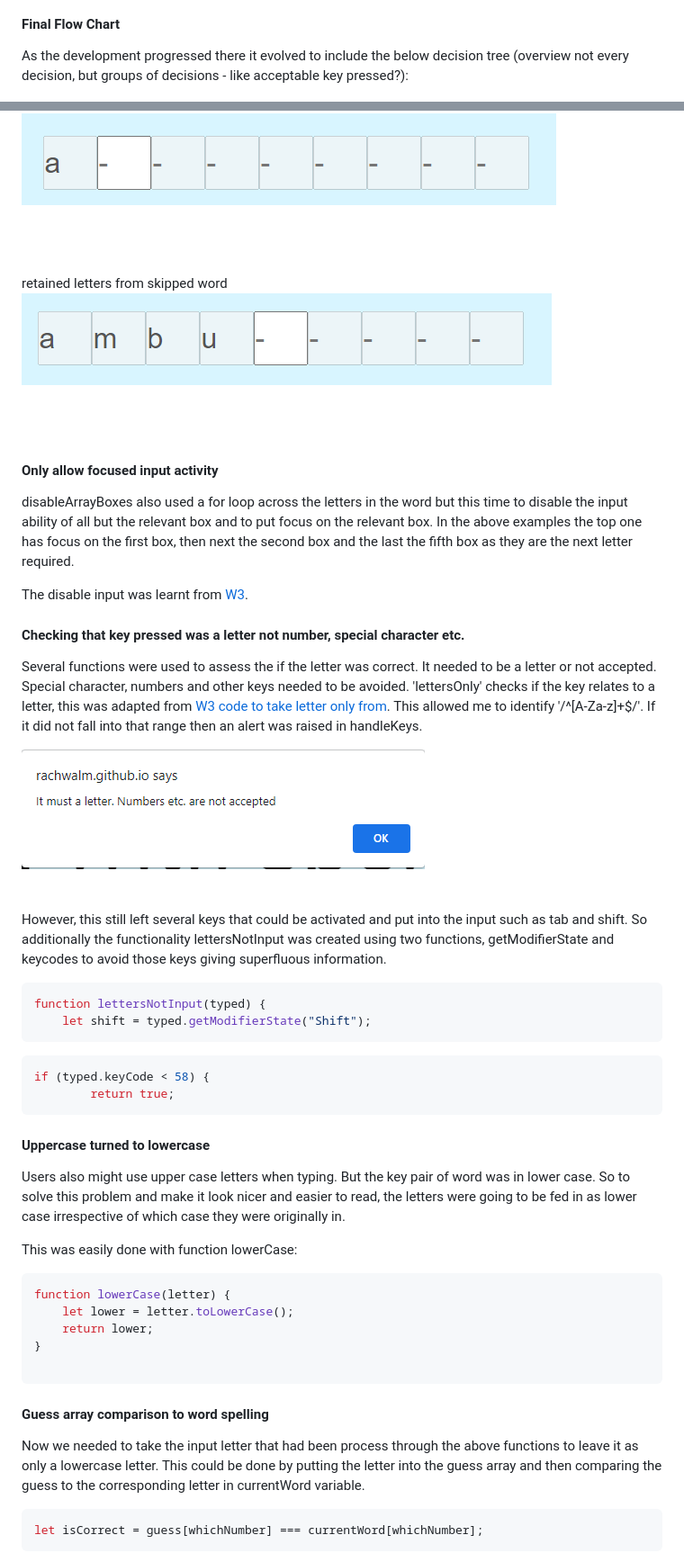
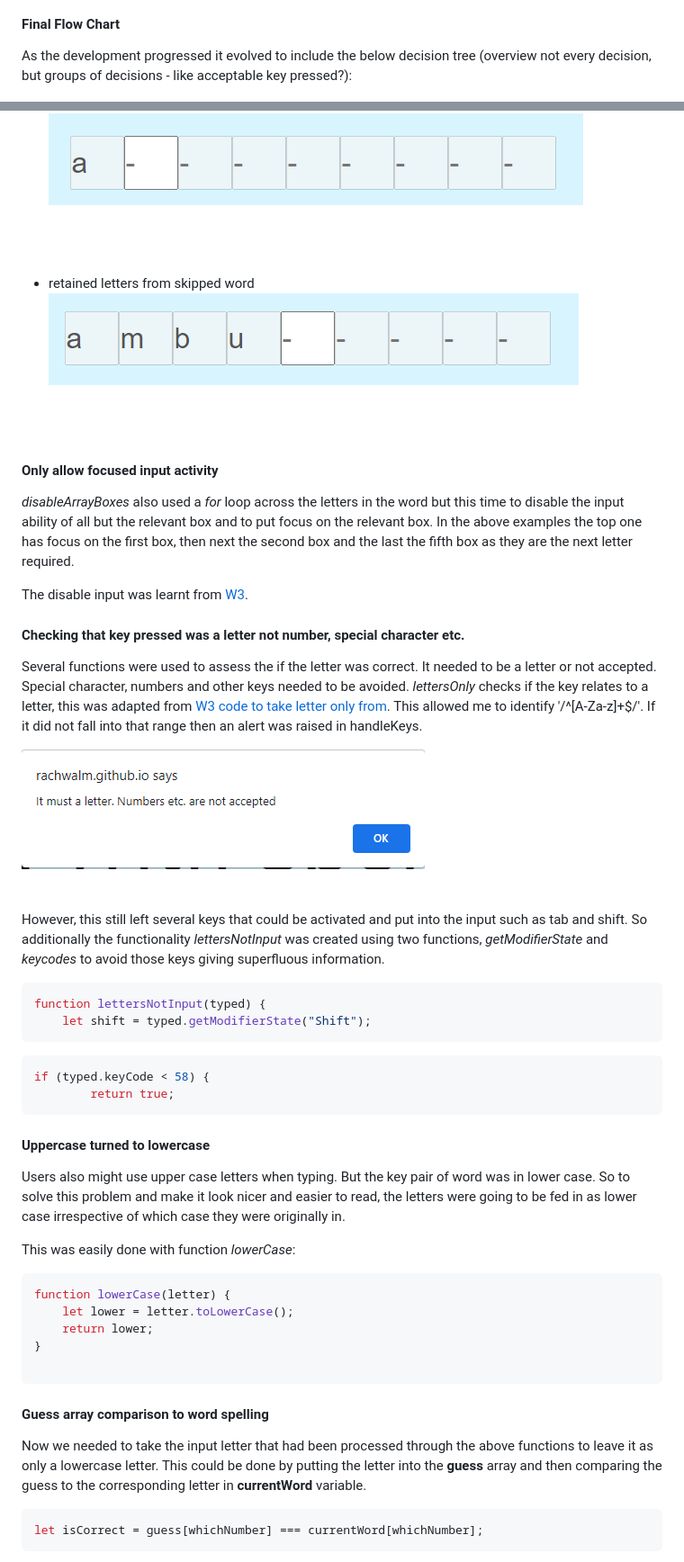
Before and after one commit to RachWalm/spelling-game, a Markdown page: README.md, 2 parts joined by grey strips. Shown: that part at 90% size. GitHub-like rendering.

````diff
--- a/README.md
+++ b/README.md
@@ -77,7 +77,7 @@ which lead us to draw up this flow chart:
 
 #### Final Flow Chart
 
-As the development progressed there it evolved to include the below decision tree (overview not every decision, but groups of decisions - like acceptable key pressed?):
+As the development progressed it evolved to include the below decision tree (overview not every decision, but groups of decisions - like acceptable key pressed?):
 
 ![current flow chart](documents/current-flow-chart.png)
 
@@ -233,21 +239,21 @@ first letter requested
 ![firstletter](documents/first-letter.png)
 
-retained letters from skipped word
+- retained letters from skipped word
 ![skipped](documents/skipped.png)
 
 #### Only allow focused input activity
 
-disableArrayBoxes also used a for loop across the letters in the word but this time to disable the input ability of all but the relevant box and to put focus on the relevant box. In the above examples the top one has focus on the first box, then next the second box and the last the fifth box as they are the next letter required.
+*disableArrayBoxes* also used a *for* loop across the letters in the word but this time to disable the input ability of all but the relevant box and to put focus on the relevant box. In the above examples the top one has focus on the first box, then next the second box and the last the fifth box as they are the next letter required.
 
 The disable input was learnt from [W3](https://www.w3schools.com/jsref/prop_text_disabled.asp).
 
 #### Checking that key pressed was a letter not number, special character etc.
 
-Several functions were used to assess the if the letter was correct. It needed to be a letter or not accepted. Special character, numbers and other keys needed to be avoided. 'lettersOnly' checks if the key relates to a letter, this was adapted from [W3 code to take letter only from](https://www.w3resource.com/javascript/form/all-letters-field.php#:~:text=You%20can%20write%20a%20JavaScript,HTML%20form%20contains%20only%20letters.&text=To%20get%20a%20string%20contains,%2F). This allowed me to identify '/^[A-Za-z]+$/'. If it did not fall into that range then an alert was raised in handleKeys.
+Several functions were used to assess the if the letter was correct. It needed to be a letter or not accepted. Special character, numbers and other keys needed to be avoided. *lettersOnly* checks if the key relates to a letter, this was adapted from [W3 code to take letter only from](https://www.w3resource.com/javascript/form/all-letters-field.php#:~:text=You%20can%20write%20a%20JavaScript,HTML%20form%20contains%20only%20letters.&text=To%20get%20a%20string%20contains,%2F). This allowed me to identify '/^[A-Za-z]+$/'. If it did not fall into that range then an alert was raised in handleKeys.
 
 ![alert](documents/alert.png)
 
-However, this still left several keys that could be activated and put into the input such as tab and shift. So additionally the functionality lettersNotInput was created using two functions, getModifierState and keycodes to avoid those keys giving superfluous information.
+However, this still left several keys that could be activated and put into the input such as tab and shift. So additionally the functionality *lettersNotInput* was created using two functions, *getModifierState* and *keycodes* to avoid those keys giving superfluous information.
 
 ```JS
 function lettersNotInput(typed) {
@@ -263,7 +269,7 @@ if (typed.keyCode < 58) {
 
 Users also might use upper case letters when typing. But the key pair of word was in lower case. So to solve this problem and make it look nicer and easier to read, the letters were going to be fed in as lower case irrespective of which case they were originally in.
 
-This was easily done with function lowerCase:
+This was easily done with function *lowerCase*:
 
 ```JS
 function lowerCase(letter) {
@@ -275,7 +281,7 @@ function lowerCase(letter) {
 
 #### Guess array comparison to word spelling
 
-Now we needed to take the input letter that had been process through the above functions to leave it as only a lowercase letter. This could be done by putting the letter into the guess array and then comparing the guess to the corresponding letter in currentWord variable.
+Now we needed to take the input letter that had been processed through the above functions to leave it as only a lowercase letter. This could be done by putting the letter into the **guess** array and then comparing the guess to the corresponding letter in **currentWord** variable.
 
 ```JS
 let isCorrect = guess[whichNumber] === currentWord[whichNumber];
````
Also changed, not shown: other parts of README.md (+66 -61 lines), documents/allscreen.png, 2 other files.
